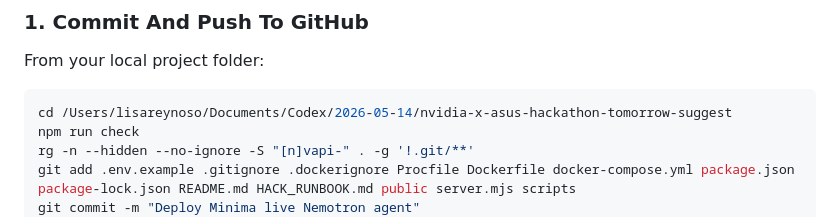
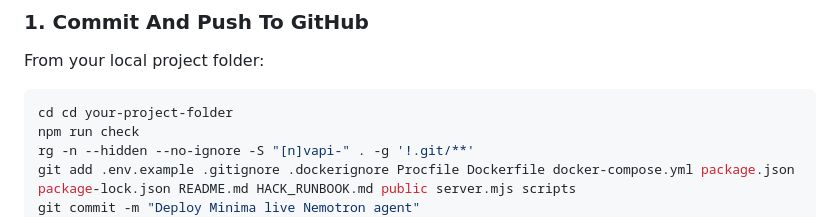
Before and after one commit to Logan22bro/Minima, a Markdown page: README.md, the part around the change. Rendered like a GitHub page.

Commit message:
Correct project folder path in README
Updated project folder path instructions in README.

````diff
--- a/README.md
+++ b/README.md
@@ -46,7 +46,7 @@ scripts/brev-start.sh
 From your local project folder:
 
 ```bash
-cd /Users/lisareynoso/Documents/Codex/2026-05-14/nvidia-x-asus-hackathon-tomorrow-suggest
+cd cd your-project-folder
 npm run check
 rg -n --hidden --no-ignore -S "[n]vapi-" . -g '!.git/**'
 git add .env.example .gitignore .dockerignore Procfile Dockerfile docker-compose.yml package.json package-lock.json README.md HACK_RUNBOOK.md public server.mjs scripts
````
